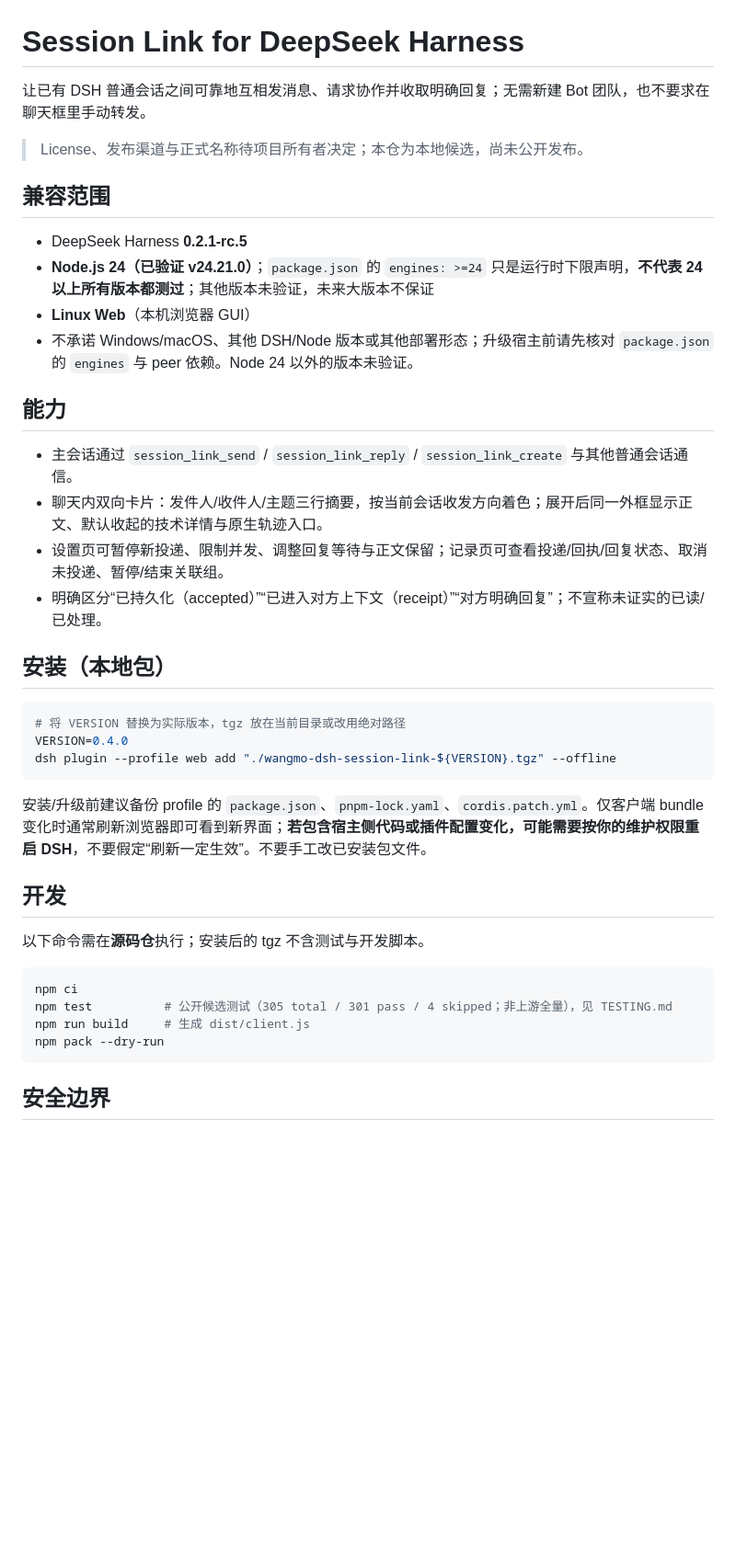
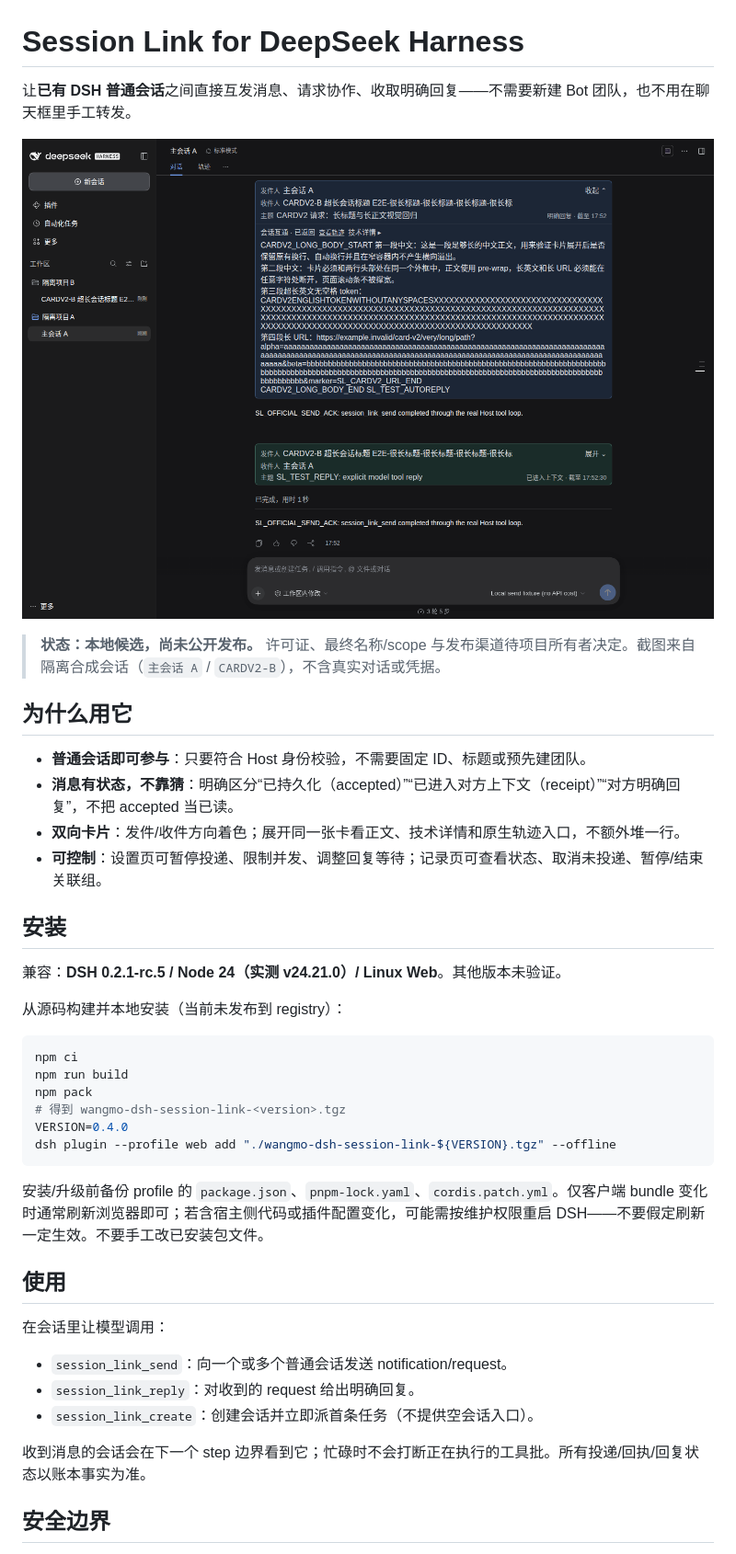
Before and after one commit to Wangmo-bit/DS-link, a Markdown page: README.md, the part around one of its changes. Shown at 92% size. Rendered like a GitHub page; pictures changed too: assets/screenshots/tool-row-dark.png (added); blank space fills up the shorter version.

````diff
--- a/README.md
+++ b/README.md
@@ -1,43 +1,44 @@
 # Session Link for DeepSeek Harness
 
-让已有 DSH 普通会话之间可靠地互相发消息、请求协作并收取明确回复；无需新建 Bot 团队，也不要求在聊天框里手动转发。
+让**已有 DSH 普通会话**之间直接互发消息、请求协作、收取明确回复——不需要新建 Bot 团队，也不用在聊天框里手工转发。
 
-> License、发布渠道与正式名称待项目所有者决定；本仓为本地候选，尚未公开发布。
+![Session Link 卡片：同一业务卡内展示发件人/收件人/主题、业务正文与默认收起的完成态技术行](assets/screenshots/tool-row-dark.png)
 
-## 兼容范围
+> **状态：本地候选，尚未公开发布。** 许可证、最终名称/scope 与发布渠道待项目所有者决定。截图来自隔离合成会话（`主会话 A` / `CARDV2-B`），不含真实对话或凭据。
 
-- DeepSeek Harness **0.2.1-rc.5**
-- **Node.js 24（已验证 v24.21.0）**；`package.json` 的 `engines: >=24` 只是运行时下限声明，**不代表 24 以上所有版本都测过**；其他版本未验证，未来大版本不保证
-- **Linux Web**（本机浏览器 GUI）
-- 不承诺 Windows/macOS、其他 DSH/Node 版本或其他部署形态；升级宿主前请先核对 `package.json` 的 `engines` 与 peer 依赖。Node 24 以外的版本未验证。
+## 为什么用它
 
-## 能力
+- **普通会话即可参与**：只要符合 Host 身份校验，不需要固定 ID、标题或预先建团队。
+- **消息有状态，不靠猜**：明确区分“已持久化（accepted）”“已进入对方上下文（receipt）”“对方明确回复”，不把 accepted 当已读。
+- **双向卡片**：发件/收件方向着色；展开同一张卡看正文、技术详情和原生轨迹入口，不额外堆一行。
+- **可控制**：设置页可暂停投递、限制并发、调整回复等待；记录页可查看状态、取消未投递、暂停/结束关联组。
 
-- 主会话通过 `session_link_send` / `session_link_reply` / `session_link_create` 与其他普通会话通信。
-- 聊天内双向卡片：发件人/收件人/主题三行摘要，按当前会话收发方向着色；展开后同一外框显示正文、默认收起的技术详情与原生轨迹入口。
-- 设置页可暂停新投递、限制并发、调整回复等待与正文保留；记录页可查看投递/回执/回复状态、取消未投递、暂停/结束关联组。
-- 明确区分“已持久化（accepted）”“已进入对方上下文（receipt）”“对方明确回复”；不宣称未证实的已读/已处理。
+## 安装
 
-## 安装（本地包）
+兼容：**DSH 0.2.1-rc.5 / Node 24（实测 v24.21.0）/ Linux Web**。其他版本未验证。
+
+从源码构建并本地安装（当前未发布到 registry）：
 
 ```bash
-# 将 VERSION 替换为实际版本，tgz 放在当前目录或改用绝对路径
+npm ci
+npm run build
+npm pack
+# 得到 wangmo-dsh-session-link-<version>.tgz
 VERSION=0.4.0
 dsh plugin --profile web add "./wangmo-dsh-session-link-${VERSION}.tgz" --offline
 ```
 
-安装/升级前建议备份 profile 的 `package.json`、`pnpm-lock.yaml`、`cordis.patch.yml`。仅客户端 bundle 变化时通常刷新浏览器即可看到新界面；**若包含宿主侧代码或插件配置变化，可能需要按你的维护权限重启 DSH**，不要假定“刷新一定生效”。不要手工改已安装包文件。
+安装/升级前备份 profile 的 `package.json`、`pnpm-lock.yaml`、`cordis.patch.yml`。仅客户端 bundle 变化时通常刷新浏览器即可；若含宿主侧代码或插件配置变化，可能需按维护权限重启 DSH——不要假定刷新一定生效。不要手工改已安装包文件。
 
-## 开发
+## 使用
 
-以下命令需在**源码仓**执行；安装后的 tgz 不含测试与开发脚本。
+在会话里让模型调用：
 
-```bash
-npm ci
-npm test          # 公开候选测试（305 total / 301 pass / 4 skipped；非上游全量），见 TESTING.md
-npm run build     # 生成 dist/client.js
-npm pack --dry-run
-```
+- `session_link_send`：向一个或多个普通会话发送 notification/request。
+- `session_link_reply`：对收到的 request 给出明确回复。
+- `session_link_create`：创建会话并立即派首条任务（不提供空会话入口）。
+
+收到消息的会话会在下一个 step 边界看到它；忙碌时不会打断正在执行的工具批。所有投递/回执/回复状态以账本事实为准。
 
 ## 安全边界
 
````
Also changed, not shown: other parts of README.md (+18 -7 lines), CHANGELOG.md (added, +10 -0 lines), LICENSING.md (added, +36 -0 lines), MAINTAINING.md (added, +19 -0 lines), PACKAGING.md (added, +7 -0 lines), 1 other file.
